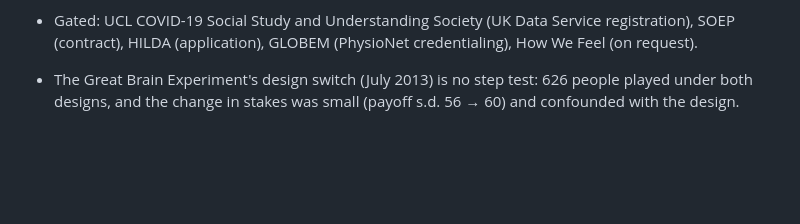
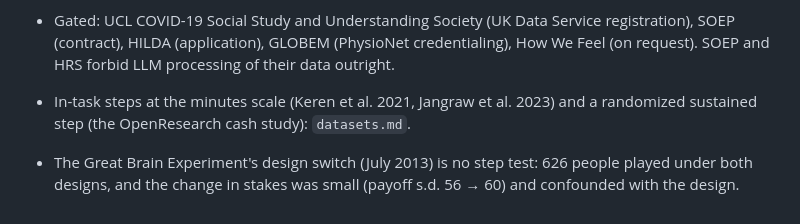
Before and after one commit to a9lim/convolutional-utility, a Markdown page: notes/adaptation.md, the part around the change. GitHub-like rendering; blank space fills up the shorter version.

```diff
--- a/notes/adaptation.md
+++ b/notes/adaptation.md
@@ -244,7 +244,9 @@ core; one of those should be renamed when this reaches core.
     prompts a day, a blinded antidepressant taper; a ramp, N = 1.
 - Gated: UCL COVID-19 Social Study and Understanding Society (UK Data Service
   registration), SOEP (contract), HILDA (application), GLOBEM (PhysioNet credentialing),
-  How We Feel (on request).
+  How We Feel (on request). SOEP and HRS forbid LLM processing of their data outright.
+- In-task steps at the minutes scale (Keren et al. 2021, Jangraw et al. 2023) and a
+  randomized sustained step (the OpenResearch cash study): `datasets.md`.
 - The Great Brain Experiment's design switch (July 2013) is no step test: 626 people
   played under both designs, and the change in stakes was small (payoff s.d. 56 → 60) and
   confounded with the design.
```
Also changed, not shown: next-steps.md (+7 -7 lines), notes/datasets.md (added, +192 -0 lines).
